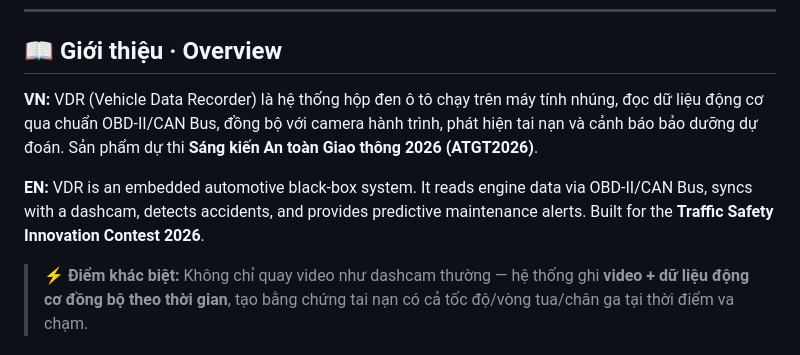
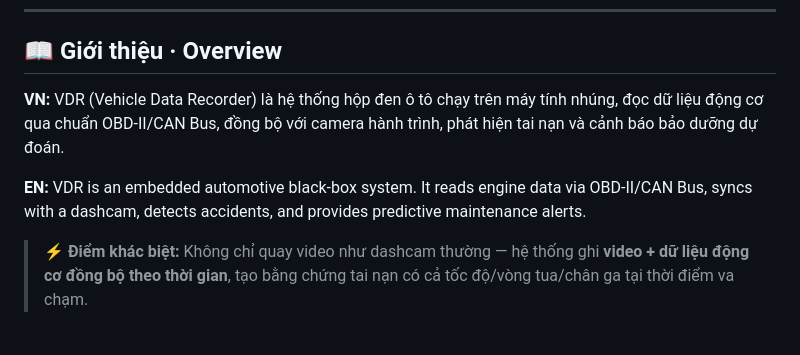
Before and after one commit to dongthethang2k15kkk/VDR_Telemetry_System, a Markdown page: README.md, the part around the change. Rendered like a GitHub page.

Commit message:
Update README.md
Removed contest references from the overview section.

```diff
--- a/README.md
+++ b/README.md
@@ -18,9 +18,9 @@
 
 ## 📖 Giới thiệu · Overview
 
-**VN:** VDR (Vehicle Data Recorder) là hệ thống hộp đen ô tô chạy trên máy tính nhúng, đọc dữ liệu động cơ qua chuẩn OBD-II/CAN Bus, đồng bộ với camera hành trình, phát hiện tai nạn và cảnh báo bảo dưỡng dự đoán. Sản phẩm dự thi **Sáng kiến An toàn Giao thông 2026 (ATGT2026)**.
+**VN:** VDR (Vehicle Data Recorder) là hệ thống hộp đen ô tô chạy trên máy tính nhúng, đọc dữ liệu động cơ qua chuẩn OBD-II/CAN Bus, đồng bộ với camera hành trình, phát hiện tai nạn và cảnh báo bảo dưỡng dự đoán.
 
-**EN:** VDR is an embedded automotive black-box system. It reads engine data via OBD-II/CAN Bus, syncs with a dashcam, detects accidents, and provides predictive maintenance alerts. Built for the **Traffic Safety Innovation Contest 2026**.
+**EN:** VDR is an embedded automotive black-box system. It reads engine data via OBD-II/CAN Bus, syncs with a dashcam, detects accidents, and provides predictive maintenance alerts.
 
 > ⚡ **Điểm khác biệt:** Không chỉ quay video như dashcam thường — hệ thống ghi **video + dữ liệu động cơ đồng bộ theo thời gian**, tạo bằng chứng tai nạn có cả tốc độ/vòng tua/chân ga tại thời điểm va chạm.
 
```
